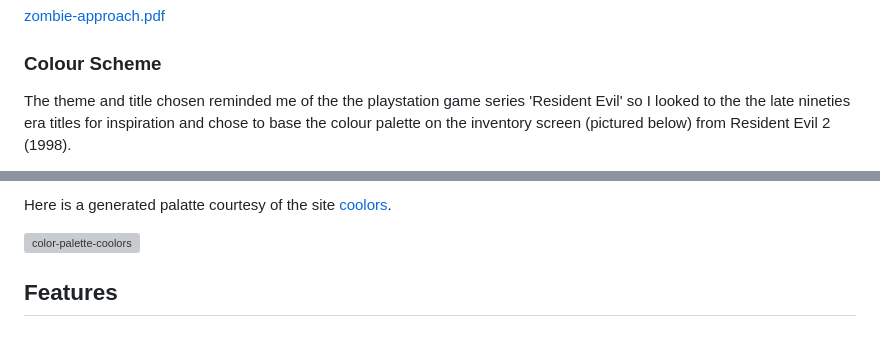
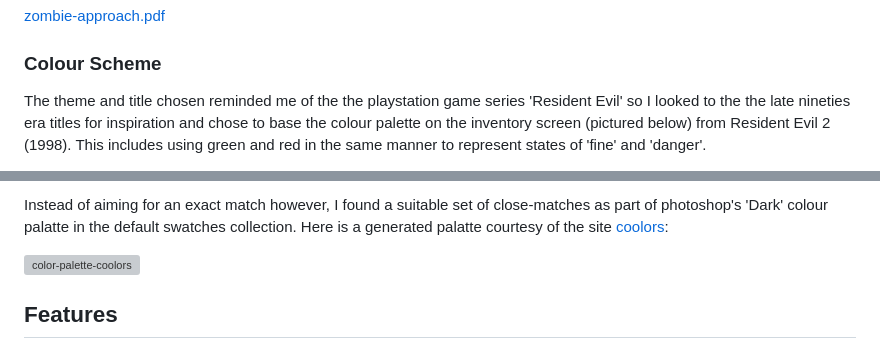
Before and after one commit to 0davidog/CI_PP2_TriviaSurvivor, a Markdown page: README.md, 2 parts joined by grey strips. Rendered like a GitHub page; grey boxes are pictures that could not be loaded.

Commit message:
Update README.md Add colour swatches image and further expand color scheme section

```diff
--- a/README.md
+++ b/README.md
@@ -58,5 +58,5 @@ And here is a pdf file with the zombie-advance images rendered in photshop:
 
 ### Colour Scheme
 
-The theme and title chosen reminded me of the the playstation game series 'Resident Evil' so I looked to the the late nineties era titles for inspiration and chose to base the colour palette on the inventory screen (pictured below) from Resident Evil 2 (1998).
+The theme and title chosen reminded me of the the playstation game series 'Resident Evil' so I looked to the the late nineties era titles for inspiration and chose to base the colour palette on the inventory screen (pictured below) from Resident Evil 2 (1998). This includes using green and red in the same manner to represent states of 'fine' and 'danger'.
 
@@ -64,8 +64,7 @@ The theme and title chosen reminded me of the the playstation game series 'Resid
 
-Here is a generated palatte courtesy of the site [coolors](https://coolors.co/).
+Instead of aiming for an exact match however, I found a suitable set of close-matches as part of photoshop's 'Dark' colour palatte in the default swatches collection. Here is a generated palatte courtesy of the site [coolors](https://coolors.co/):
 
 ![color-palette-coolors](https://github.com/0davidog/trivia-survivor/assets/135815736/05ee9b06-a0be-4fc0-aee3-be2685ae6878)
-
 
 ## Features
 
```
Also changed, not shown: other parts of README.md (+1 -1 lines).
